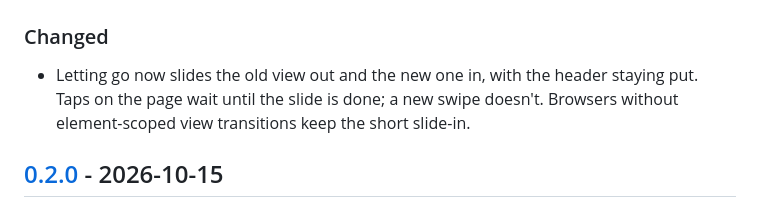
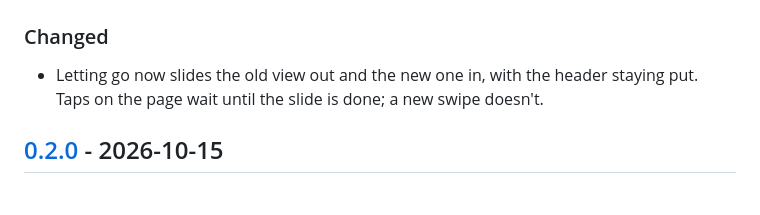
Before and after one commit to kyler-frazier/hass-animated-swipe-navigation, a Markdown page: CHANGELOG.md, the part around the change. Rendered like a GitHub page.

```diff
--- a/CHANGELOG.md
+++ b/CHANGELOG.md
@@ -9,8 +9,7 @@ All notable changes to this project are documented here. The format is based on
 ### Changed
 
 - Letting go now slides the old view out and the new one in, with the header staying put. Taps on
-  the page wait until the slide is done; a new swipe doesn't. Browsers without element-scoped view
-  transitions keep the short slide-in.
+  the page wait until the slide is done; a new swipe doesn't.
 
 ## [0.2.0] - 2026-10-15
 
```
Also changed, not shown: AGENTS.md (+4 -4 lines), README.md (+1 -2 lines), docs/demo.gif, 3 other files.
